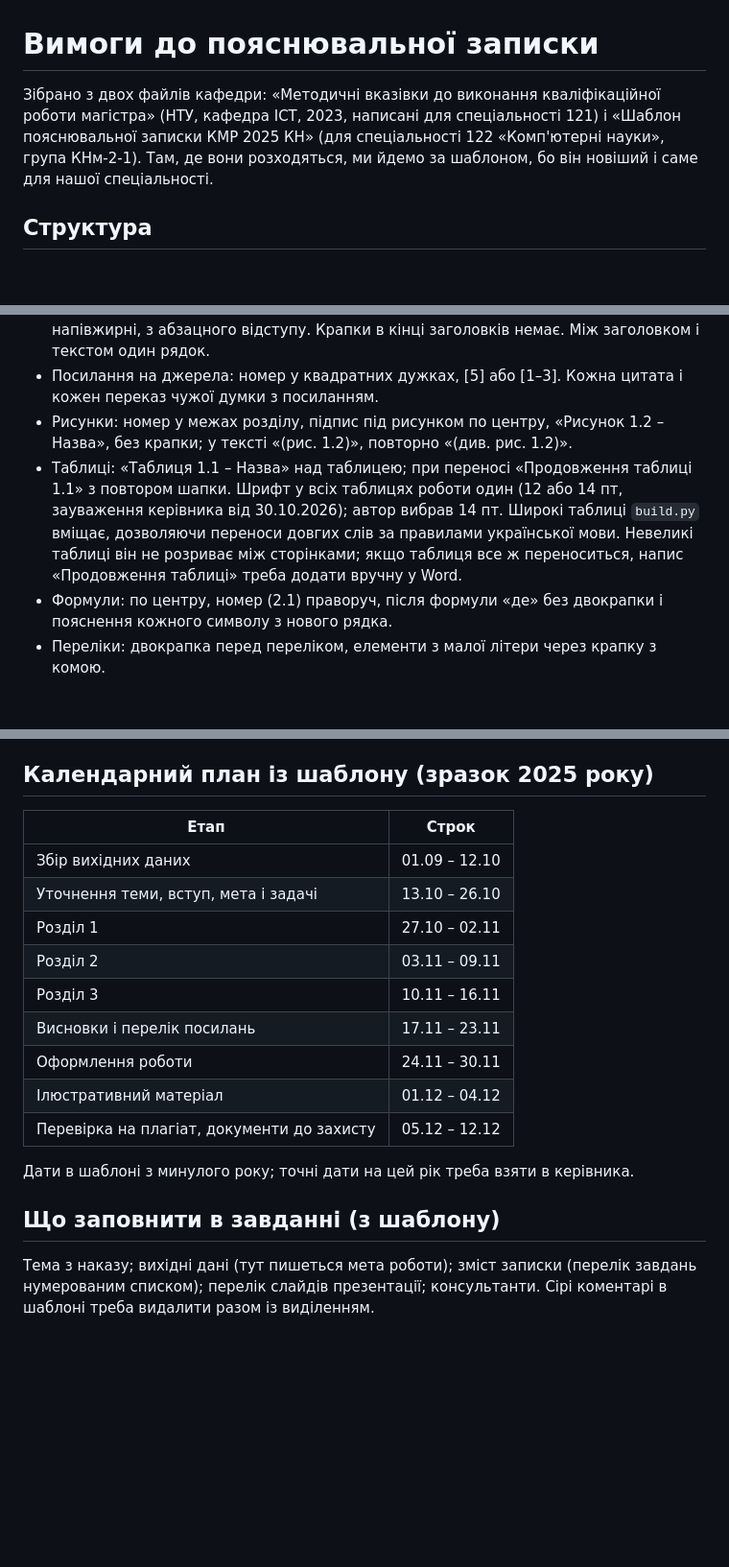
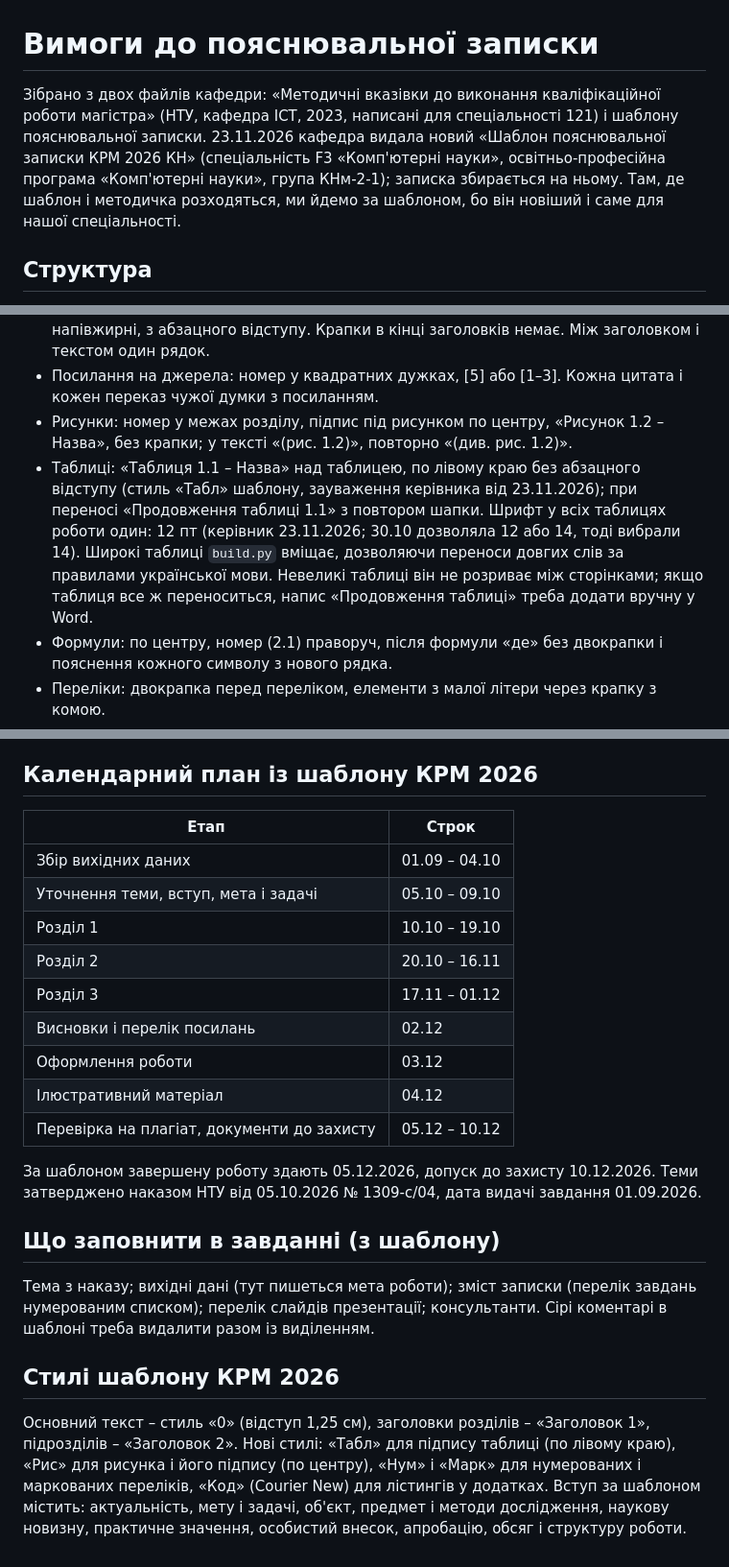
Before and after one commit to plague831/energy-planner, a Markdown page: docs/thesis/vymohy.md, 3 parts joined by grey strips. Shown at 96% size. Drawn GitHub-style; blank space fills up the shorter version.

```diff
--- a/docs/thesis/vymohy.md
+++ b/docs/thesis/vymohy.md
@@ -1,6 +1,6 @@
 # Вимоги до пояснювальної записки
 
-Зібрано з двох файлів кафедри: «Методичні вказівки до виконання кваліфікаційної роботи магістра» (НТУ, кафедра ІСТ, 2023, написані для спеціальності 121) і «Шаблон пояснювальної записки КМР 2025 КН» (для спеціальності 122 «Комп'ютерні науки», група КНм-2-1). Там, де вони розходяться, ми йдемо за шаблоном, бо він новіший і саме для нашої спеціальності.
+Зібрано з двох файлів кафедри: «Методичні вказівки до виконання кваліфікаційної роботи магістра» (НТУ, кафедра ІСТ, 2023, написані для спеціальності 121) і шаблону пояснювальної записки. 23.11.2026 кафедра видала новий «Шаблон пояснювальної записки КРМ 2026 КН» (спеціальність F3 «Комп'ютерні науки», освітньо-професійна програма «Комп'ютерні науки», група КНм-2-1); записка збирається на ньому. Там, де шаблон і методичка розходяться, ми йдемо за шаблоном, бо він новіший і саме для нашої спеціальності.
 
 ## Структура
 
@@ -53,7 +53,7 @@
 - Заголовки структурних частин (ВСТУП, ВИСНОВКИ, ПЕРЕЛІК ДЖЕРЕЛ ПОСИЛАННЯ тощо) великими напівжирними по центру, без номера. Заголовки підрозділів напівжирні, з абзацного відступу. Крапки в кінці заголовків немає. Між заголовком і текстом один рядок.
 - Посилання на джерела: номер у квадратних дужках, [5] або [1–3]. Кожна цитата і кожен переказ чужої думки з посиланням.
 - Рисунки: номер у межах розділу, підпис під рисунком по центру, «Рисунок 1.2 – Назва», без крапки; у тексті «(рис. 1.2)», повторно «(див. рис. 1.2)».
-- Таблиці: «Таблиця 1.1 – Назва» над таблицею; при переносі «Продовження таблиці 1.1» з повтором шапки. Шрифт у всіх таблицях роботи один (12 або 14 пт, зауваження керівника від 30.10.2026); автор вибрав 14 пт. Широкі таблиці `build.py` вміщає, дозволяючи переноси довгих слів за правилами української мови. Невеликі таблиці він не розриває між сторінками; якщо таблиця все ж переноситься, напис «Продовження таблиці» треба додати вручну у Word.
+- Таблиці: «Таблиця 1.1 – Назва» над таблицею, по лівому краю без абзацного відступу (стиль «Табл» шаблону, зауваження керівника від 23.11.2026); при переносі «Продовження таблиці 1.1» з повтором шапки. Шрифт у всіх таблицях роботи один: 12 пт (керівник 23.11.2026; 30.10 дозволяла 12 або 14, тоді вибрали 14). Широкі таблиці `build.py` вміщає, дозволяючи переноси довгих слів за правилами української мови. Невеликі таблиці він не розриває між сторінками; якщо таблиця все ж переноситься, напис «Продовження таблиці» треба додати вручну у Word.
 - Формули: по центру, номер (2.1) праворуч, після формули «де» без двокрапки і пояснення кожного символу з нового рядка.
 - Переліки: двокрапка перед переліком, елементи з малої літери через крапку з комою.
 - Скорочення: перший раз повністю, у дужках скорочення.
@@ -68,22 +68,26 @@
 - Захист до 30 хв, доповідь до 10 хв із презентацією.
 - Після рецензування виправлення не допускаються.
 
-## Календарний план із шаблону (зразок 2025 року)
+## Календарний план із шаблону КРМ 2026
 
 | Етап | Строк |
 |---|---|
-| Збір вихідних даних | 01.09 – 12.10 |
-| Уточнення теми, вступ, мета і задачі | 13.10 – 26.10 |
-| Розділ 1 | 27.10 – 02.11 |
-| Розділ 2 | 03.11 – 09.11 |
-| Розділ 3 | 10.11 – 16.11 |
-| Висновки і перелік посилань | 17.11 – 23.11 |
-| Оформлення роботи | 24.11 – 30.11 |
-| Ілюстративний матеріал | 01.12 – 04.12 |
-| Перевірка на плагіат, документи до захисту | 05.12 – 12.12 |
+| Збір вихідних даних | 01.09 – 04.10 |
+| Уточнення теми, вступ, мета і задачі | 05.10 – 09.10 |
+| Розділ 1 | 10.10 – 19.10 |
+| Розділ 2 | 20.10 – 16.11 |
+| Розділ 3 | 17.11 – 01.12 |
+| Висновки і перелік посилань | 02.12 |
+| Оформлення роботи | 03.12 |
+| Ілюстративний матеріал | 04.12 |
+| Перевірка на плагіат, документи до захисту | 05.12 – 10.12 |
 
-Дати в шаблоні з минулого року; точні дати на цей рік треба взяти в керівника.
+За шаблоном завершену роботу здають 05.12.2026, допуск до захисту 10.12.2026. Теми затверджено наказом НТУ від 05.10.2026 № 1309-с/04, дата видачі завдання 01.09.2026.
 
 ## Що заповнити в завданні (з шаблону)
 
 Тема з наказу; вихідні дані (тут пишеться мета роботи); зміст записки (перелік завдань нумерованим списком); перелік слайдів презентації; консультанти. Сірі коментарі в шаблоні треба видалити разом із виділенням.
+
+## Стилі шаблону КРМ 2026
+
+Основний текст – стиль «0» (відступ 1,25 см), заголовки розділів – «Заголовок 1», підрозділів – «Заголовок 2». Нові стилі: «Табл» для підпису таблиці (по лівому краю), «Рис» для рисунка і його підпису (по центру), «Нум» і «Марк» для нумерованих і маркованих переліків, «Код» (Courier New) для лістингів у додатках. Вступ за шаблоном містить: актуальність, мету і задачі, об'єкт, предмет і методи дослідження, наукову новизну, практичне значення, особистий внесок, апробацію, обсяг і структуру роботи.
```
Also changed, not shown: docs/thesis/rozdil-2.md (+19 -20 lines), docs/thesis/figures/ris-2-5.png, 2 other files.
